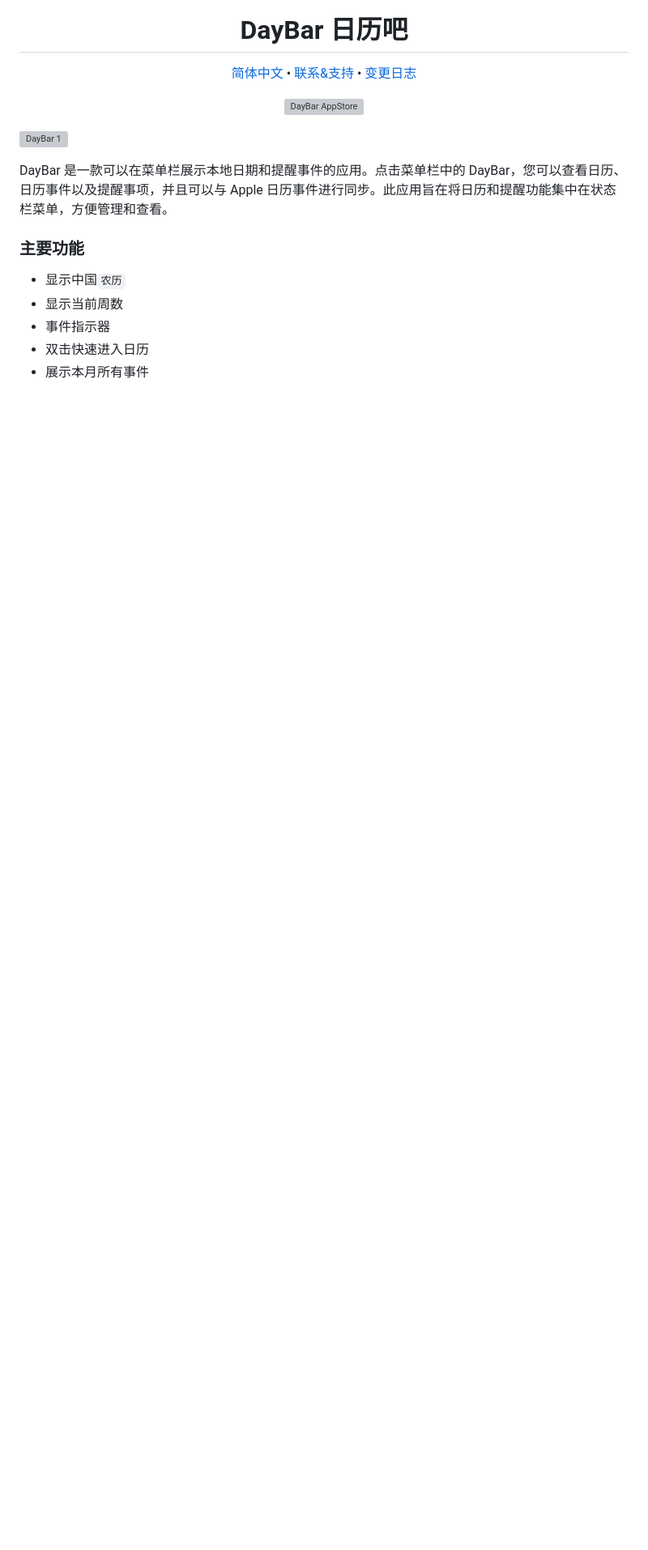
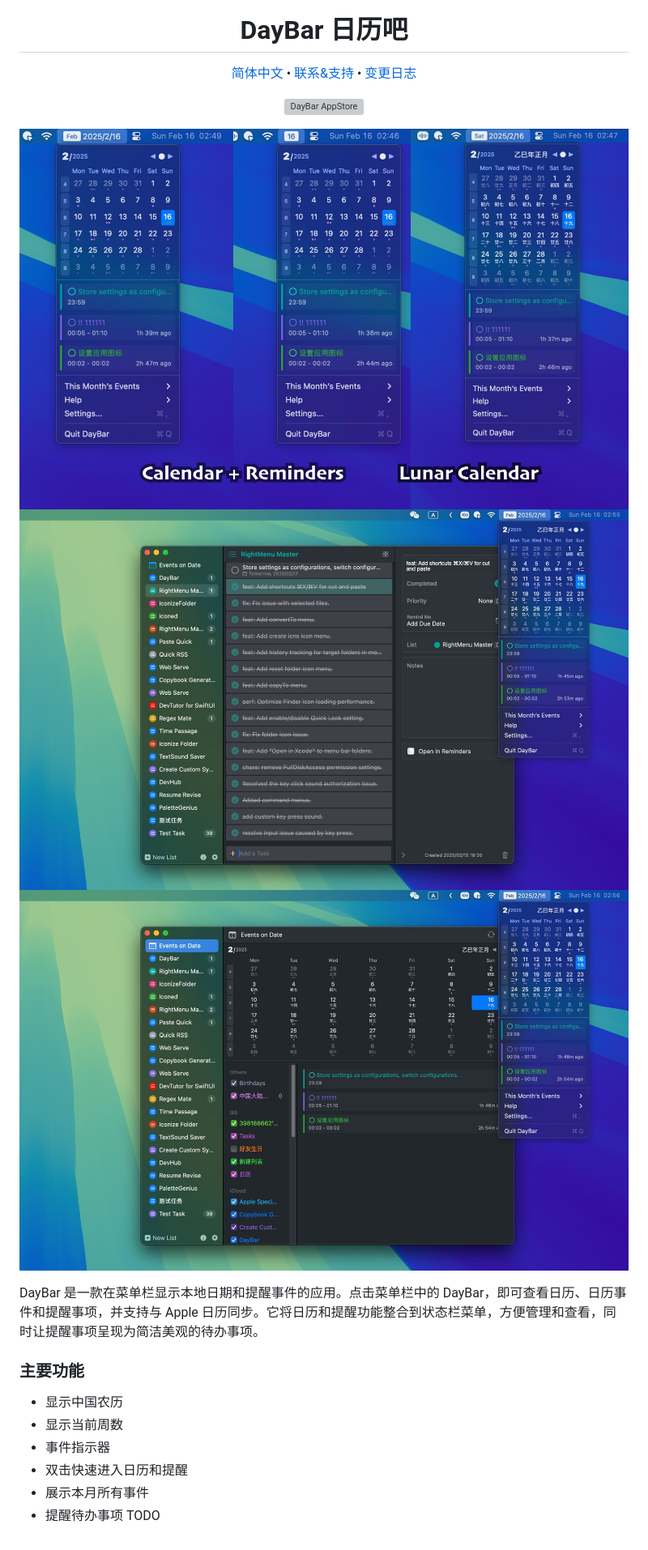
Before and after one commit to jaywcjlove/daybar, a Markdown page: README.zh.md, the part around the change. Shown: that part at 81% size. GitHub-like rendering; pictures changed too: assets/screenshots-1.jpg (added), assets/screenshots-2.jpg (added), assets/screenshots-3.jpg (added); blank space fills up the shorter version; grey boxes are pictures that could not be loaded.

```diff
--- a/README.zh.md
+++ b/README.zh.md
@@ -18,16 +18,19 @@
   </p>
 </div>
 
-![DayBar 1](./assets/screenshots-1-cn.png)
+![DayBar 1](./assets/screenshots-1.jpg)
+![DayBar 2](./assets/screenshots-2.jpg)
+![DayBar 3](./assets/screenshots-3.jpg)
 
-DayBar 是一款可以在菜单栏展示本地日期和提醒事件的应用。点击菜单栏中的 DayBar，您可以查看日历、日历事件以及提醒事项，并且可以与 Apple 日历事件进行同步。此应用旨在将日历和提醒功能集中在状态栏菜单，方便管理和查看。
+DayBar 是一款在菜单栏显示本地日期和提醒事件的应用。点击菜单栏中的 DayBar，即可查看日历、日历事件和提醒事项，并支持与 Apple 日历同步。它将日历和提醒功能整合到状态栏菜单，方便管理和查看，同时让提醒事项呈现为简洁美观的待办事项。
 
 ### 主要功能
 
-- 显示中国`农历`
+- 显示中国农历
 - 显示当前周数
 - 事件指示器
-- 双击快速进入日历
+- 双击快速进入日历和提醒
 - 展示本月所有事件
+- 提醒待办事项 TODO
 
 <!--version: v1.0.0-->
```
Also changed, not shown: README.md (+9 -6 lines), 2 other files.
